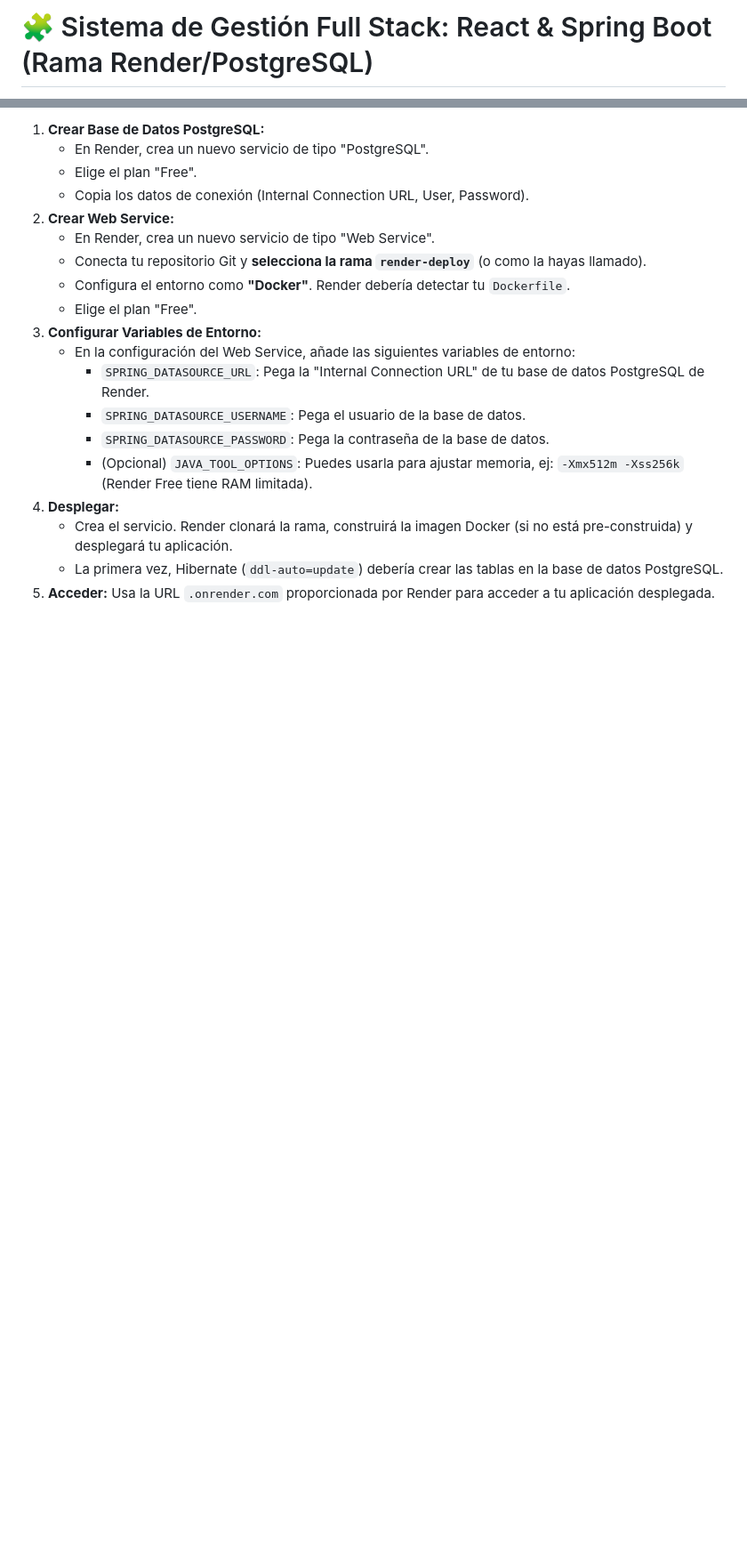
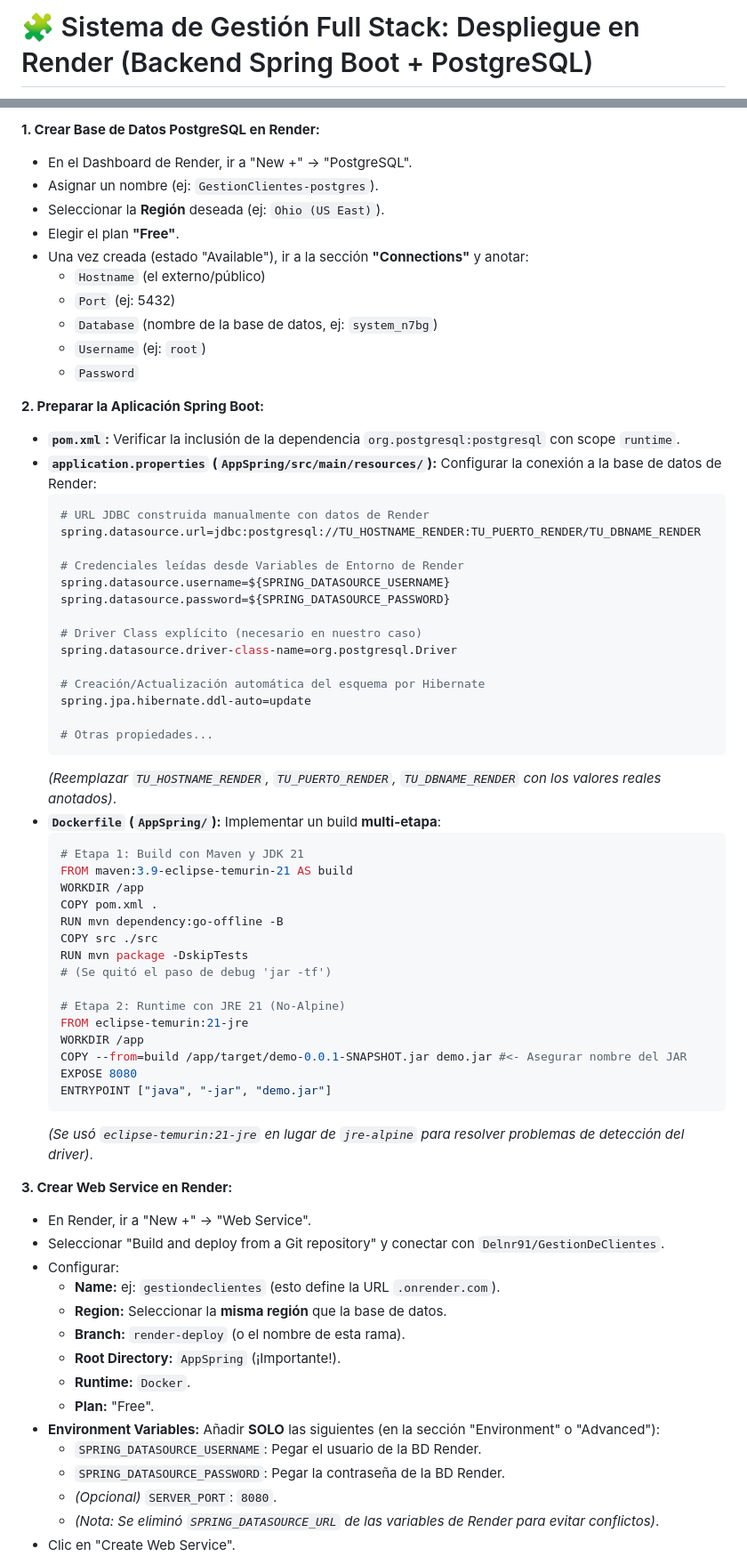
Before and after one commit to Delnr91/GestionDeClientes, a Markdown page: README.md, 2 parts joined by grey strips. Shown: that part at 89% size. GitHub-like rendering; blank space fills up the shorter version.

````diff
--- a/README.md
+++ b/README.md
@@ -1,2 +1,2 @@
-# 🧩 Sistema de Gestión Full Stack: React & Spring Boot (Rama Render/PostgreSQL)
+# 🧩 Sistema de Gestión Full Stack: Despliegue en Render (Backend Spring Boot + PostgreSQL)
 
@@ -69,21 +48,73 @@ Esta rama está diseñada para desplegarse fácilmente en Render:
 
-1.  **Crear Base de Datos PostgreSQL:**
-    * En Render, crea un nuevo servicio de tipo "PostgreSQL".
-    * Elige el plan "Free".
-    * Copia los datos de conexión (Internal Connection URL, User, Password).
-2.  **Crear Web Service:**
-    * En Render, crea un nuevo servicio de tipo "Web Service".
-    * Conecta tu repositorio Git y **selecciona la rama `render-deploy`** (o como la hayas llamado).
-    * Configura el entorno como **"Docker"**. Render debería detectar tu `Dockerfile`.
-    * Elige el plan "Free".
-3.  **Configurar Variables de Entorno:**
-    * En la configuración del Web Service, añade las siguientes variables de entorno:
-        * `SPRING_DATASOURCE_URL`: Pega la "Internal Connection URL" de tu base de datos PostgreSQL de Render.
-        * `SPRING_DATASOURCE_USERNAME`: Pega el usuario de la base de datos.
-        * `SPRING_DATASOURCE_PASSWORD`: Pega la contraseña de la base de datos.
-        * (Opcional) `JAVA_TOOL_OPTIONS`: Puedes usarla para ajustar memoria, ej: `-Xmx512m -Xss256k` (Render Free tiene RAM limitada).
-4.  **Desplegar:**
-    * Crea el servicio. Render clonará la rama, construirá la imagen Docker (si no está pre-construida) y desplegará tu aplicación.
-    * La primera vez, Hibernate (`ddl-auto=update`) debería crear las tablas en la base de datos PostgreSQL.
-5.  **Acceder:** Usa la URL `.onrender.com` proporcionada por Render para acceder a tu aplicación desplegada.
+**1. Crear Base de Datos PostgreSQL en Render:**
 
+* En el Dashboard de Render, ir a "New +" -> "PostgreSQL".
+* Asignar un nombre (ej: `GestionClientes-postgres`).
+* Seleccionar la **Región** deseada (ej: `Ohio (US East)`).
+* Elegir el plan **"Free"**.
+* Una vez creada (estado "Available"), ir a la sección **"Connections"** y anotar:
+    * `Hostname` (el externo/público)
+    * `Port` (ej: 5432)
+    * `Database` (nombre de la base de datos, ej: `system_n7bg`)
+    * `Username` (ej: `root`)
+    * `Password`
+
+**2. Preparar la Aplicación Spring Boot:**
+
+* **`pom.xml`:** Verificar la inclusión de la dependencia `org.postgresql:postgresql` con scope `runtime`.
+* **`application.properties` (`AppSpring/src/main/resources/`):** Configurar la conexión a la base de datos de Render:
+    ```properties
+    # URL JDBC construida manualmente con datos de Render
+    spring.datasource.url=jdbc:postgresql://TU_HOSTNAME_RENDER:TU_PUERTO_RENDER/TU_DBNAME_RENDER
+
+    # Credenciales leídas desde Variables de Entorno de Render
+    spring.datasource.username=${SPRING_DATASOURCE_USERNAME}
+    spring.datasource.password=${SPRING_DATASOURCE_PASSWORD}
+
+    # Driver Class explícito (necesario en nuestro caso)
+    spring.datasource.driver-class-name=org.postgresql.Driver
+
+    # Creación/Actualización automática del esquema por Hibernate
+    spring.jpa.hibernate.ddl-auto=update
+
+    # Otras propiedades...
+    ```
+    *(Reemplazar `TU_HOSTNAME_RENDER`, `TU_PUERTO_RENDER`, `TU_DBNAME_RENDER` con los valores reales anotados)*.
+* **`Dockerfile` (`AppSpring/`):** Implementar un build **multi-etapa**:
+    ```dockerfile
+    # Etapa 1: Build con Maven y JDK 21
+    FROM maven:3.9-eclipse-temurin-21 AS build
+    WORKDIR /app
+    COPY pom.xml .
+    RUN mvn dependency:go-offline -B
+    COPY src ./src
+    RUN mvn package -DskipTests
+    # (Se quitó el paso de debug 'jar -tf')
+
+    # Etapa 2: Runtime con JRE 21 (No-Alpine)
+    FROM eclipse-temurin:21-jre
+    WORKDIR /app
+    COPY --from=build /app/target/demo-0.0.1-SNAPSHOT.jar demo.jar #<- Asegurar nombre del JAR
+    EXPOSE 8080
+    ENTRYPOINT ["java", "-jar", "demo.jar"]
+    ```
+    *(Se usó `eclipse-temurin:21-jre` en lugar de `jre-alpine` para resolver problemas de detección del driver)*.
+
+**3. Crear Web Service en Render:**
+
+* En Render, ir a "New +" -> "Web Service".
+* Seleccionar "Build and deploy from a Git repository" y conectar con `Delnr91/GestionDeClientes`.
+* Configurar:
+    * **Name:** ej: `gestiondeclientes` (esto define la URL `.onrender.com`).
+    * **Region:** Seleccionar la **misma región** que la base de datos.
+    * **Branch:** `render-deploy` (o el nombre de esta rama).
+    * **Root Directory:** `AppSpring` (¡Importante!).
+    * **Runtime:** `Docker`.
+    * **Plan:** "Free".
+* **Environment Variables:** Añadir **SOLO** las siguientes (en la sección "Environment" o "Advanced"):
+    * `SPRING_DATASOURCE_USERNAME`: Pegar el usuario de la BD Render.
+    * `SPRING_DATASOURCE_PASSWORD`: Pegar la contraseña de la BD Render.
+    * *(Opcional)* `SERVER_PORT`: `8080`.
+    * *(Nota: Se eliminó `SPRING_DATASOURCE_URL` de las variables de Render para evitar conflictos)*.
+* Clic en "Create Web Service".
+
````
Also changed, not shown: other parts of README.md (+46 -51 lines).
